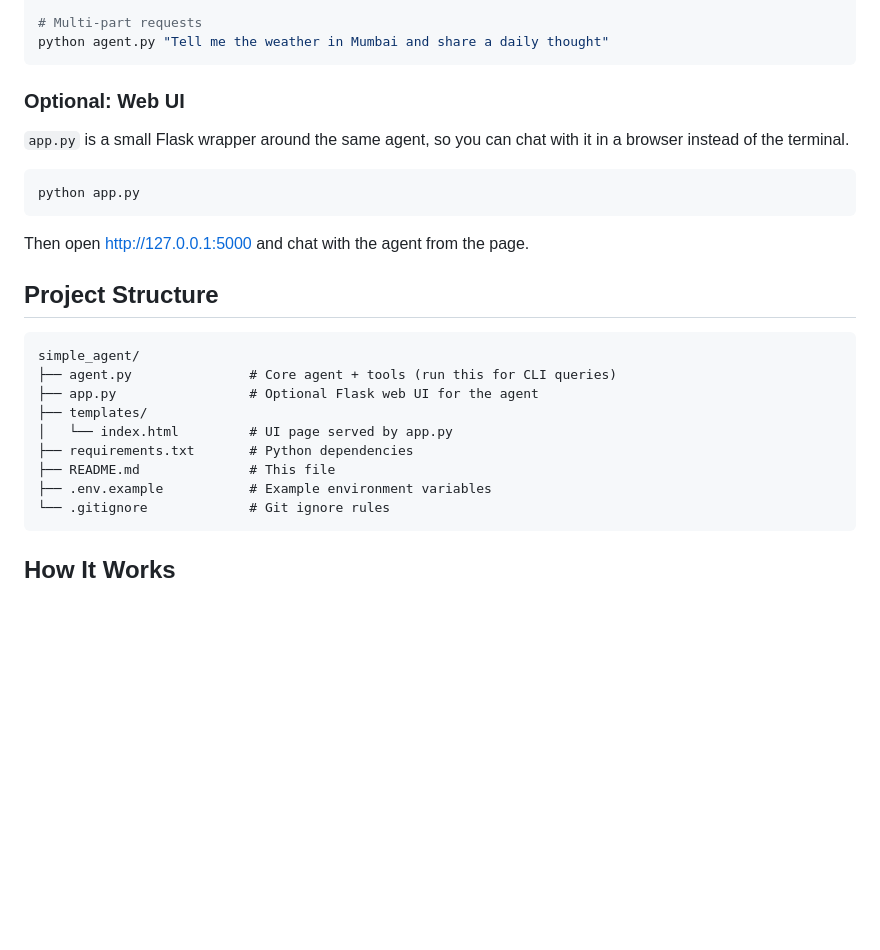
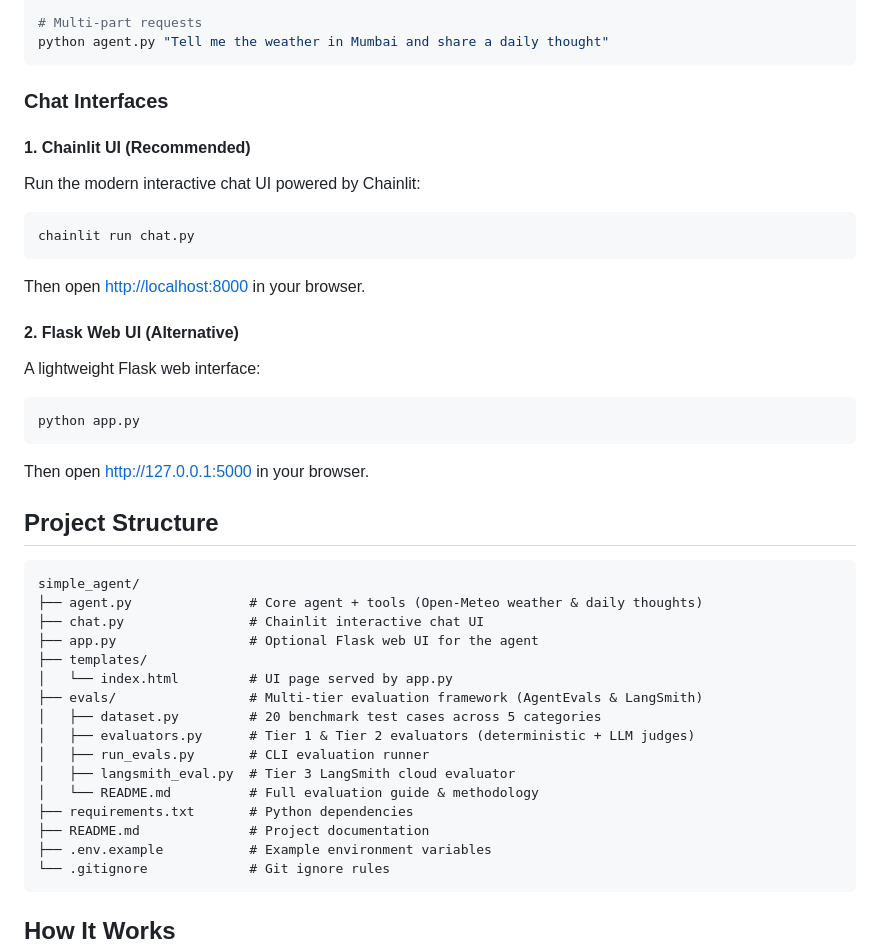
Before and after one commit to alumnx-ai-labs/simple_agent_chainlit, a Markdown page: README.md, the part around the change. Drawn GitHub-style; blank space fills up the shorter version.

Commit message:
Add chat interface options to README
Updated README to include chat interfaces and instructions for Chainlit and Flask UIs.

````diff
--- a/README.md
+++ b/README.md
@@ -73,26 +73,45 @@ python agent.py "Give me an inspirational thought for today"
 python agent.py "Tell me the weather in Mumbai and share a daily thought"
 ```
 
-### Optional: Web UI
+### Chat Interfaces
 
-`app.py` is a small Flask wrapper around the same agent, so you can chat with it in a browser instead of the terminal.
+#### 1. Chainlit UI (Recommended)
+
+Run the modern interactive chat UI powered by Chainlit:
+
+```bash
+chainlit run chat.py
+```
+
+Then open [http://localhost:8000](http://localhost:8000) in your browser.
+
+#### 2. Flask Web UI (Alternative)
+
+A lightweight Flask web interface:
 
 ```bash
 python app.py
 ```
 
-Then open [http://127.0.0.1:5000](http://127.0.0.1:5000) and chat with the agent from the page.
+Then open [http://127.0.0.1:5000](http://127.0.0.1:5000) in your browser.
 
 ## Project Structure
 
 ```
 simple_agent/
-├── agent.py               # Core agent + tools (run this for CLI queries)
+├── agent.py               # Core agent + tools (Open-Meteo weather & daily thoughts)
+├── chat.py                # Chainlit interactive chat UI
 ├── app.py                 # Optional Flask web UI for the agent
 ├── templates/
 │   └── index.html         # UI page served by app.py
+├── evals/                 # Multi-tier evaluation framework (AgentEvals & LangSmith)
+│   ├── dataset.py         # 20 benchmark test cases across 5 categories
+│   ├── evaluators.py      # Tier 1 & Tier 2 evaluators (deterministic + LLM judges)
+│   ├── run_evals.py       # CLI evaluation runner
+│   ├── langsmith_eval.py  # Tier 3 LangSmith cloud evaluator
+│   └── README.md          # Full evaluation guide & methodology
 ├── requirements.txt       # Python dependencies
-├── README.md              # This file
+├── README.md              # Project documentation
 ├── .env.example           # Example environment variables
 └── .gitignore             # Git ignore rules
 ```
````
